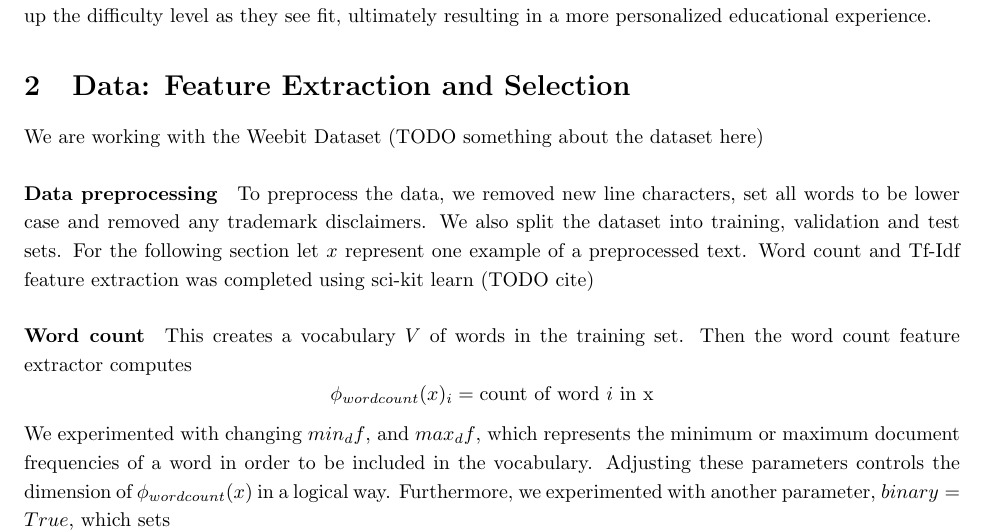
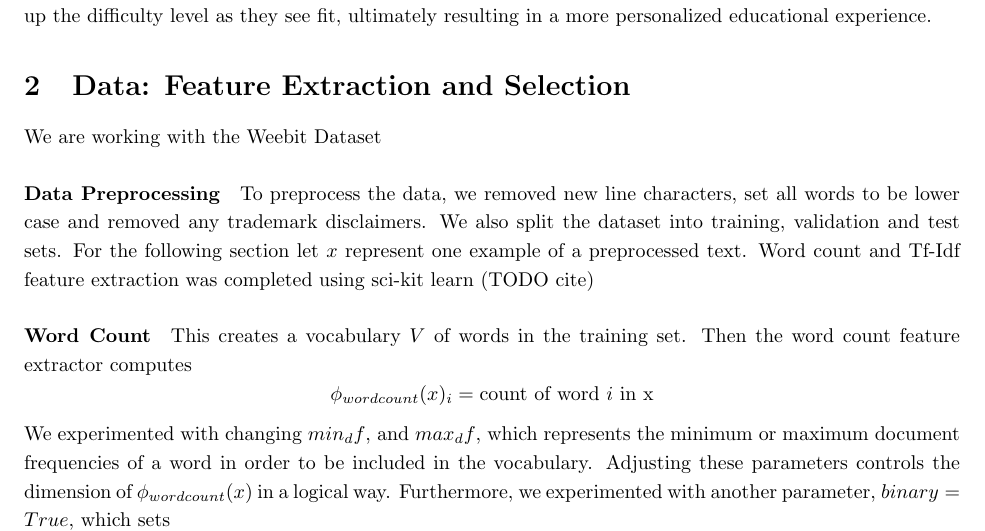
Before and after one commit to TylerYep/complex-text, a LaTeX document (report/main.tex): part of page 1 of 4, cut so that both start at the same text. Compiled offline with pdfLaTeX.

Commit message:
Updates from ShareLaTeX

```diff
--- a/report/main.tex
+++ b/report/main.tex
@@ -27,15 +27,16 @@ The goal of our project is to explore the idea of text complexity in the context
 This project's outcomes have the potential of enhancing education immensely. Complexity-classified documents allow students to find papers or conceptual explanations at understandable difficulty level. Generating or transforming text into simpler levels of complexity encourages more widespread knowledge, approachable from different fields and backgrounds. Students gain the power to understand big picture ideas and ramp up the difficulty level as they see fit, ultimately resulting in a more personalized educational experience.
 
 \section{Data: Feature Extraction and Selection}
-We are working with the Weebit Dataset (TODO something about the dataset here)
+We are working with the Weebit Dataset
+%(TODO something about the dataset here)
 
-\paragraph{Data preprocessing}
+\paragraph{Data Preprocessing}
 To preprocess the data, we removed new line characters, set all words to be lower case and removed any trademark disclaimers. We also split the dataset into training, validation and test sets. For the following section let $x$ represent one example of a preprocessed text. Word count and Tf-Idf feature extraction was completed using sci-kit learn (TODO cite)
 
-\paragraph{Word count}
+\paragraph{Word Count}
 This creates a vocabulary $V$ of words in the training set. Then the word count feature extractor computes
 \[\phi_{word count}(x)_i = \text{count of word $i$ in x} \]
-We experimented with changing $min_df$, and $max_df$, which represents the minimum or maximum document frequencies of a word in order to be included in the vocabulary. Adjusting these parameters controls the dimension of $\phi_{word count}(x)$ in a logical way. Furthermore, we experimented with another parameter, $binary =True$, which sets
+We experimented with changing $min_df$, and $max_df$, which represents the minimum or maximum document frequencies of a word in order to be included in the vocabulary. Adjusting these parameters controls the dimension of $\phi_{word count}(x)$ in a logical way. Furthermore, we experimented with another parameter, $binary = True$, which sets
 $$\phi_{word count}(x)_i = \begin{cases}
     1 & \text{count of word $i$ in x $\geq 1$}\\
     0 & \text{otherwise}
```
Also changed, not shown: report/main.tex (4 more changed lines).
